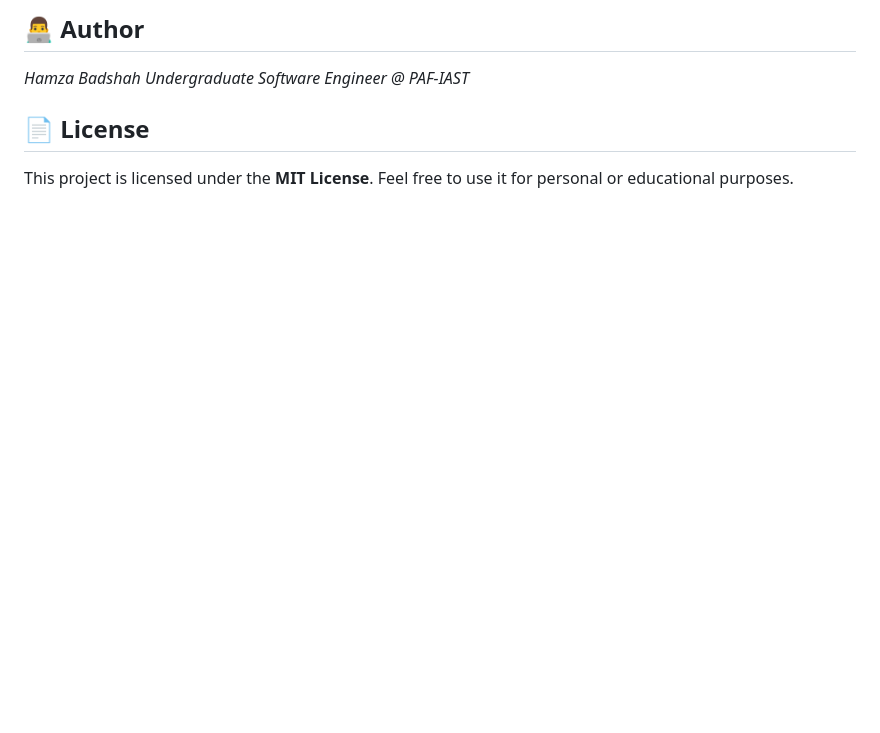
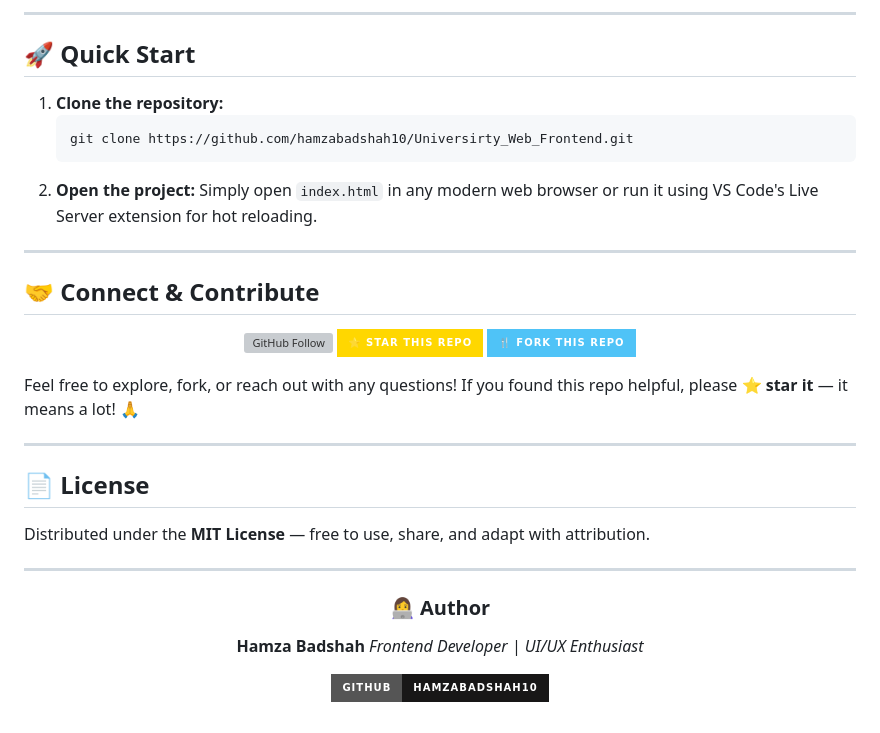
Before and after one commit to hamzabadshah10/Universirty_Web_Frontend, a Markdown page: README.md, the part around one of its changes. Rendered like a GitHub page; badges without logos; blank space fills up the shorter version; grey boxes are pictures that could not be loaded.

Commit message:
docs: standardize README style using M-Tech template

````diff
--- a/README.md
+++ b/README.md
@@ -83,13 +80,45 @@ To receive emails to your own account:
 
-## 👨‍💻 Author
+---
 
-*Hamza Badshah*
-*Undergraduate Software Engineer @ PAF-IAST*
+## 🚀 Quick Start
 
-[](https://www.linkedin.com/in/hamza-badshah-8aa304286/)
-[](https://github.com/hamzabadshah10)
+1. **Clone the repository:**
+   ```bash
+   git clone https://github.com/hamzabadshah10/Universirty_Web_Frontend.git
+   ```
+2. **Open the project:**
+   Simply open `index.html` in any modern web browser or run it using VS Code's Live Server extension for hot reloading.
 
+---
+
+## 🤝 Connect & Contribute
+
+<div align="center">
+
+[![GitHub Follow](https://img.shields.io/github/followers/hamzabadshah10?label=Follow%20on%20GitHub&style=for-the-badge&logo=github&color=181717)](https://github.com/hamzabadshah10)
+[![Star Repo](https://img.shields.io/badge/⭐%20Star%20This%20Repo-ffd700?style=for-the-badge)](https://github.com/hamzabadshah10/Universirty_Web_Frontend/stargazers)
+[![Fork Repo](https://img.shields.io/badge/🍴%20Fork%20This%20Repo-4fc3f7?style=for-the-badge)](https://github.com/hamzabadshah10/Universirty_Web_Frontend/fork)
+
+</div>
+
+Feel free to explore, fork, or reach out with any questions! If you found this repo helpful, please **⭐ star it** — it means a lot! 🙏
+
+---
 
 ## 📄 License
 
-This project is licensed under the **MIT License**. Feel free to use it for personal or educational purposes.
+Distributed under the **MIT License** — free to use, share, and adapt with attribution.
+
+---
+
+<div align="center">
+
+### 👩‍💻 Author
+
+**Hamza Badshah**
+*Frontend Developer | UI/UX Enthusiast*
+
+[![GitHub](https://img.shields.io/badge/GitHub-hamzabadshah10-181717?style=for-the-badge&logo=github&logoColor=white)](https://github.com/hamzabadshah10)
+
+<br/>
+
````
Also changed, not shown: other parts of README.md (+60 -56 lines).
